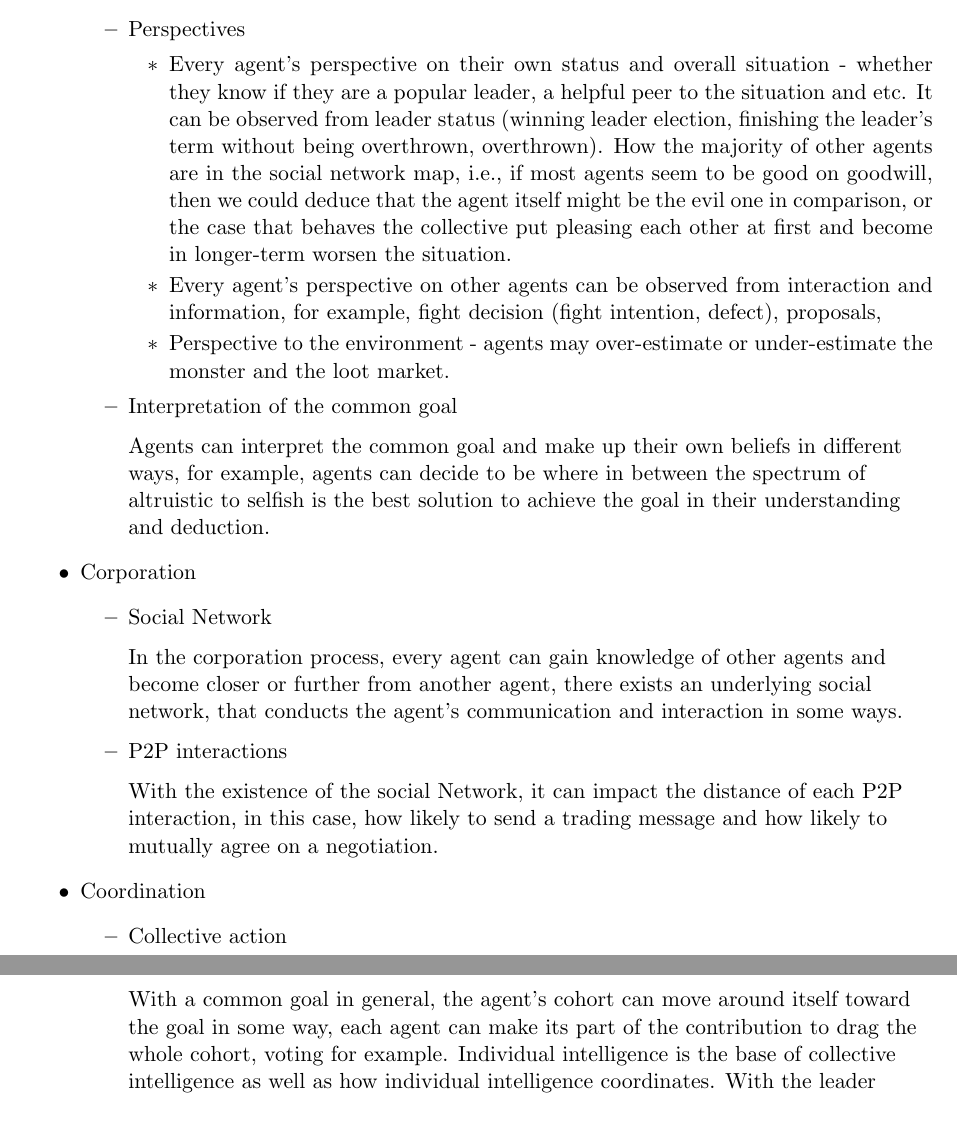
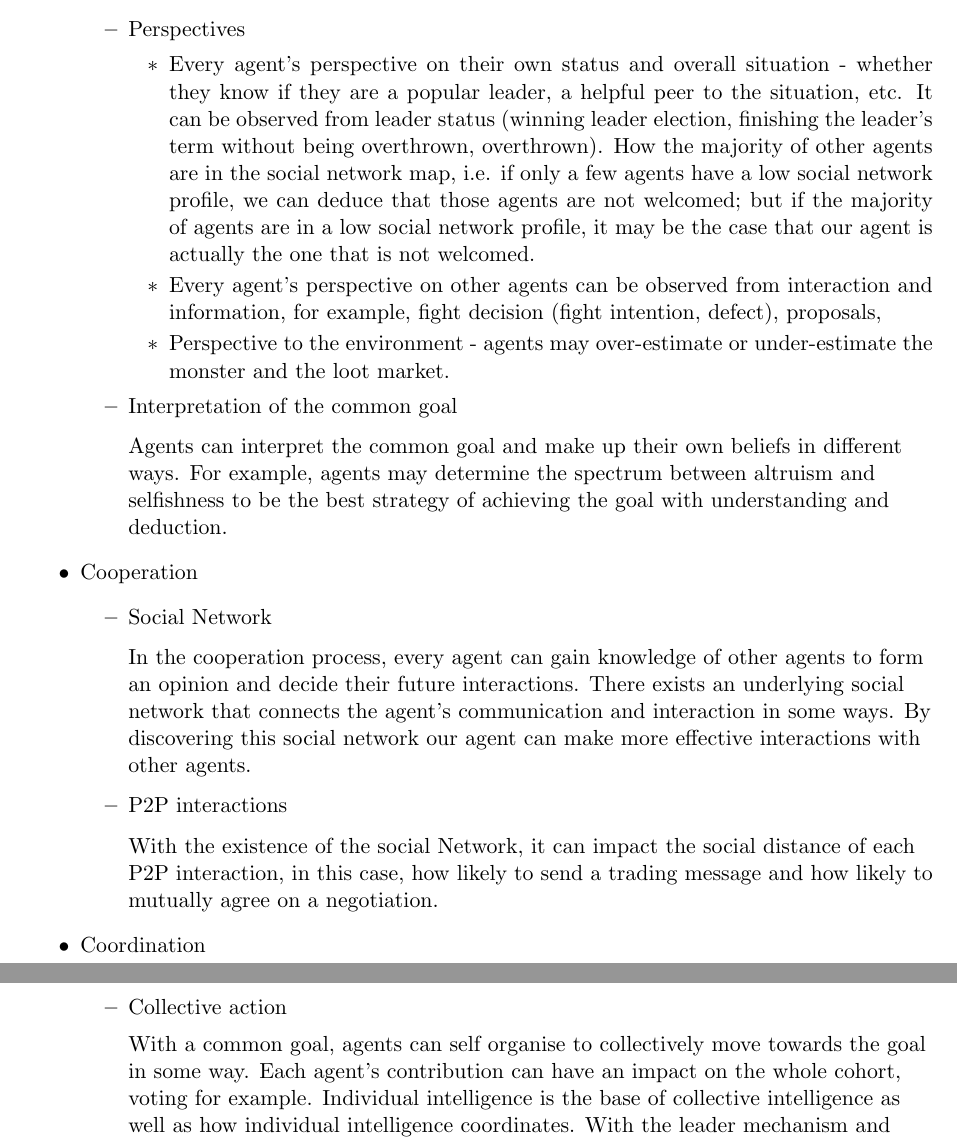
Before and after one commit to Weeblin/SOMAS2022-Final-Report, a LaTeX thesis (main.tex, which reads 008_team_5_agent_design/008_team_5_agent_design.tex): two parts of pages 78 and 79 of 103, joined at a grey line, cut so that both start at the same text. Compiled offline with pdfLaTeX.

Commit message:
Update 008_team_5_agent_design.tex

```diff
--- a/008_team_5_agent_design/008_team_5_agent_design.tex
+++ b/008_team_5_agent_design/008_team_5_agent_design.tex
@@ -24,27 +25,29 @@ As an altruistic utility agent, our agent directs itself and impacts other agent
     \begin{itemize}
         \item Perspectives
             \begin{itemize}
-            \item Every agent's perspective on their own status and overall situation - whether they know if they are a popular leader, a helpful peer to the situation and etc. It can be observed from leader status (winning leader election, finishing the leader's term without being overthrown, overthrown). How the majority of other agents are in the social network map, i.e., if most agents seem to be good on goodwill, then we could deduce that the agent itself might be the evil one in comparison, or the case that behaves the collective put pleasing each other at first and become in longer-term worsen the situation.
+            \item Every agent's perspective on their own status and overall situation - whether they know if they are a popular leader, a helpful peer to the situation, etc. It can be observed from leader status (winning leader election, finishing the leader's term without being overthrown, overthrown). How the majority of other agents are in the social network map, i.e. if only a few agents have a low social network profile, we can deduce that those agents are not welcomed; but if the majority of agents are in a low social network profile, it may be the case that our agent is actually the one that is not welcomed.
+
             \item Every agent's perspective on other agents can be observed from interaction and information, for example, fight decision (fight intention, defect), proposals,
             \item Perspective to the environment - agents may over-estimate or under-estimate the monster and the loot market.
             \end{itemize}
         \item Interpretation of the common goal
             \begin{flushleft}
             \setlength{\parindent}{2em}
-            Agents can interpret the common goal and make up their own beliefs in different ways, for example, agents can decide to be where in between the spectrum of altruistic to selfish is the best solution to achieve the goal in their understanding and deduction.
+            Agents can interpret the common goal and make up their own beliefs in different ways. For example, agents may determine the spectrum between altruism and selfishness to be the best strategy of achieving the goal with understanding and deduction.
             \end{flushleft}
             \end{itemize}
-  \item Corporation
+  \item Cooperation
     \begin{itemize}
         \item Social Network
                 \begin{flushleft}
                 \setlength{\parindent}{2em}
-                In the corporation process, every agent can gain knowledge of other agents and become closer or further from another agent, there exists an underlying social network, that conducts the agent's communication and interaction in some ways.
+                In the cooperation process, every agent can gain knowledge of other agents to form an opinion and decide their future interactions. There exists an underlying social network that connects the agent's communication and interaction in some ways. By discovering this social network our agent can make more effective interactions with other agents.
+
                 \end{flushleft}
         \item P2P interactions
                 \begin{flushleft}
                 \setlength{\parindent}{2em}
-                With the existence of the social Network, it can impact the distance of each P2P interaction, in this case, how likely to send a trading message and how likely to mutually agree on a negotiation.
+                With the existence of the social Network, it can impact the social distance of each P2P interaction, in this case, how likely to send a trading message and how likely to mutually agree on a negotiation.
                 \end{flushleft}
     \end{itemize}
   \item Coordination
@@ -52,10 +55,11 @@ As an altruistic utility agent, our agent directs itself and impacts other agent
         \item Collective action
                 \begin{flushleft}
                 \setlength{\parindent}{2em}
-                With a common goal in general, the agent’s cohort can move around itself toward the goal in some way, each agent can make its part of the contribution to drag the whole cohort, voting for example. Individual intelligence is the base of collective intelligence as well as how individual intelligence coordinates. With the leader mechanism and communication mechanism in this game, it gives more opportunities to form collective intelligence through coordination interactions.
+                With a common goal, agents can self organise to collectively move towards the goal in some way. Each agent's contribution can have an impact on the whole cohort, voting for example. Individual intelligence is the base of collective intelligence as well as how individual intelligence coordinates. With the leader mechanism and communication mechanism in this game, it gives more opportunities to form collective intelligence through coordination interactions.
                 \end{flushleft}
     \end{itemize}
 \end{itemize}
+
 
 
 \subsection{Agent Trade Personality}
```
Also changed, not shown: 008_team_5_agent_design/008_team_5_agent_design.tex (3 more changed lines).
